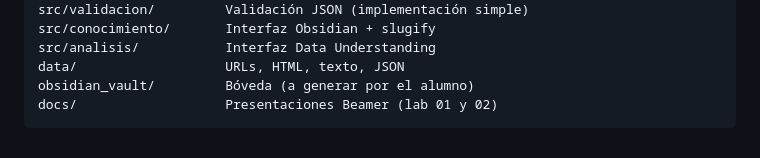
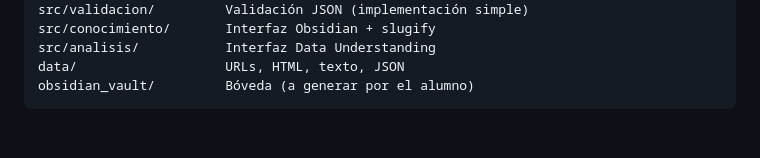
Before and after one commit to ErosDiosdeProgra/ML-2026-02-LAB01, a Markdown page: README.md, the part around the change. GitHub-like rendering.

Commit message:
Quitar docs/ de la estructura del README público.
Co-authored-by: Cursor <cursoragent@cursor.com>

````diff
--- a/README.md
+++ b/README.md
@@ -140,5 +140,4 @@ src/conocimiento/       Interfaz Obsidian + slugify
 src/analisis/           Interfaz Data Understanding
 data/                   URLs, HTML, texto, JSON
 obsidian_vault/         Bóveda (a generar por el alumno)
-docs/                   Presentaciones Beamer (lab 01 y 02)
 ```
````
